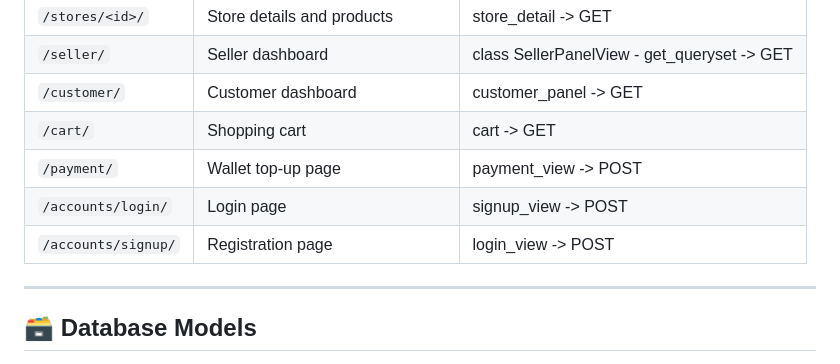
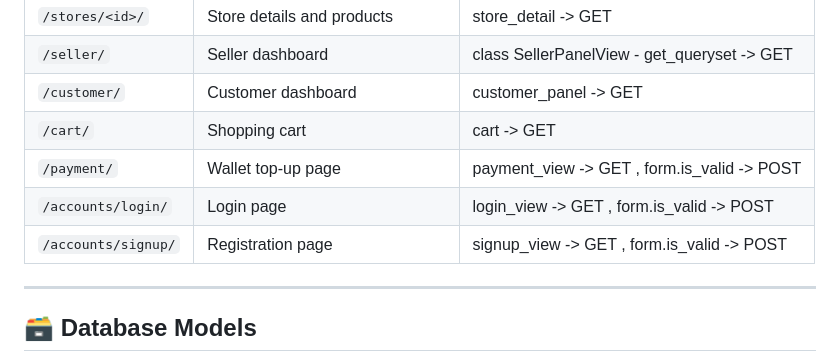
Before and after one commit to farhad-here/storekala, a Markdown page: README.md, the part around the change. Rendered like a GitHub page.

```diff
--- a/README.md
+++ b/README.md
@@ -89,9 +89,9 @@ A multi-role e-commerce web application built with Django, where sellers can cre
 | `/seller/`          | Seller dashboard                  | class SellerPanelView - get_queryset -> GET
 | `/customer/`        | Customer dashboard                | customer_panel -> GET
 | `/cart/`            | Shopping cart                     | cart -> GET
-| `/payment/`         | Wallet top-up page                | payment_view -> POST
-| `/accounts/login/`  | Login page                        | signup_view -> POST
-| `/accounts/signup/` | Registration page                 | login_view -> POST
+| `/payment/`         | Wallet top-up page                | payment_view -> GET , form.is_valid -> POST
+| `/accounts/login/`  | Login page                        | login_view -> GET , form.is_valid -> POST
+| `/accounts/signup/` | Registration page                 | signup_view -> GET , form.is_valid -> POST
 
 ---
 
```
